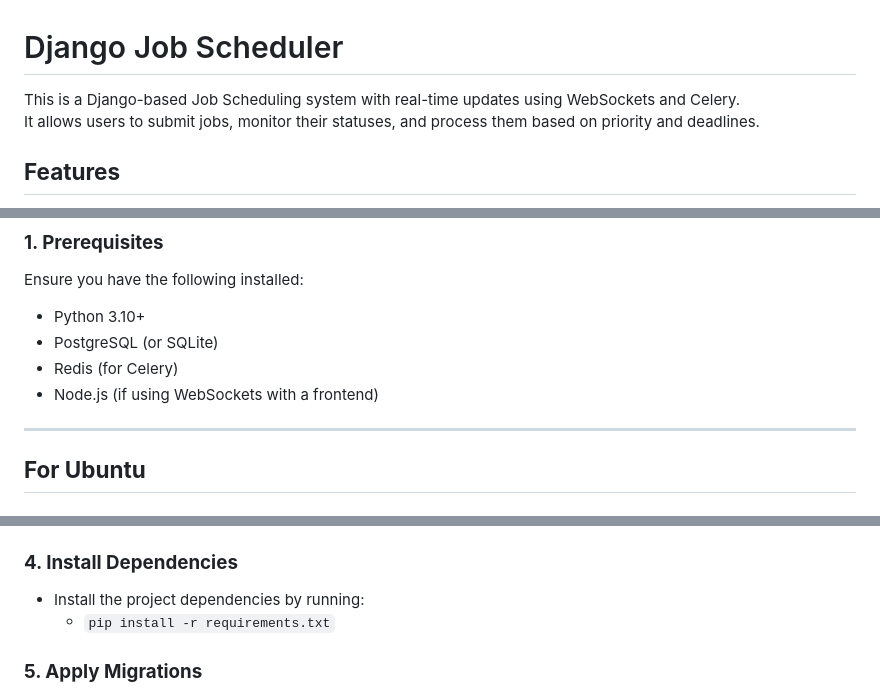
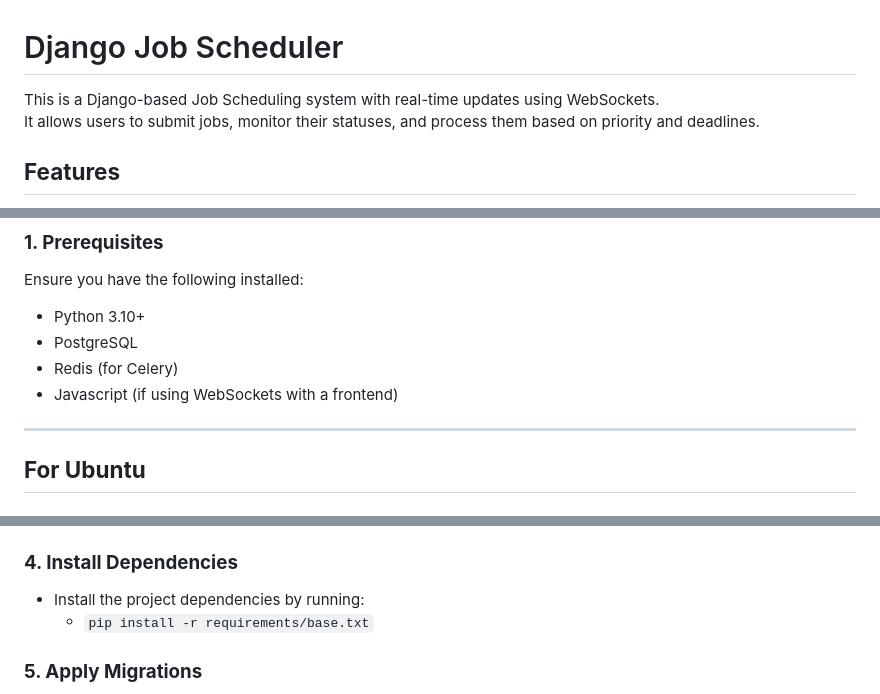
Before and after one commit to raheemiqram/job-scheduler, a Markdown page: README.md, 3 parts joined by grey strips. Rendered like a GitHub page.

Commit message:
update: read me file

```diff
--- a/README.md
+++ b/README.md
@@ -1,6 +1,6 @@
 # Django Job Scheduler
 
-This is a Django-based Job Scheduling system with real-time updates using WebSockets and Celery.
+This is a Django-based Job Scheduling system with real-time updates using WebSockets.
 It allows users to submit jobs, monitor their statuses, and process them based on priority and deadlines.
 
 ## **Features**
@@ -44,9 +44,9 @@ Here's a screenshot of the form used by users to submit new jobs:
 ### **1. Prerequisites**
 Ensure you have the following installed:
 - Python 3.10+
-- PostgreSQL (or SQLite)
+- PostgreSQL
 - Redis (for Celery)
-- Node.js (if using WebSockets with a frontend)
+- Javascript (if using WebSockets with a frontend)
 
 ---
 
@@ -64,7 +64,7 @@ Ensure you have the following installed:
 
 ### **4. Install Dependencies**
 - Install the project dependencies by running:
-  - `pip install -r requirements.txt`
+  - `pip install -r requirements/base.txt`
 
 ### **5. Apply Migrations**
 - Apply the database migrations by running:
```
Also changed, not shown: other parts of README.md (+1 -2 lines).
